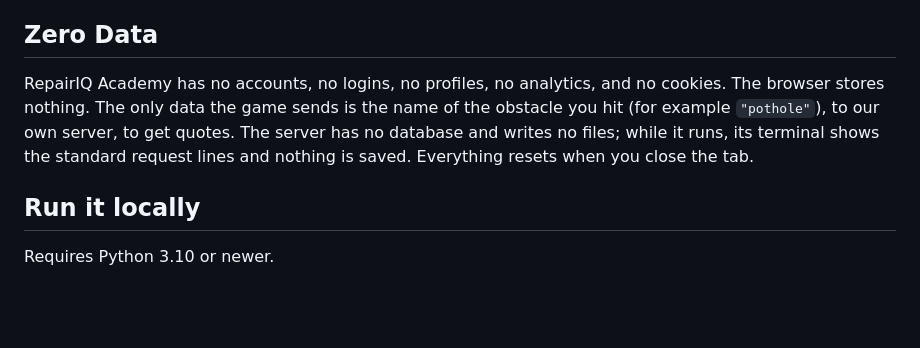
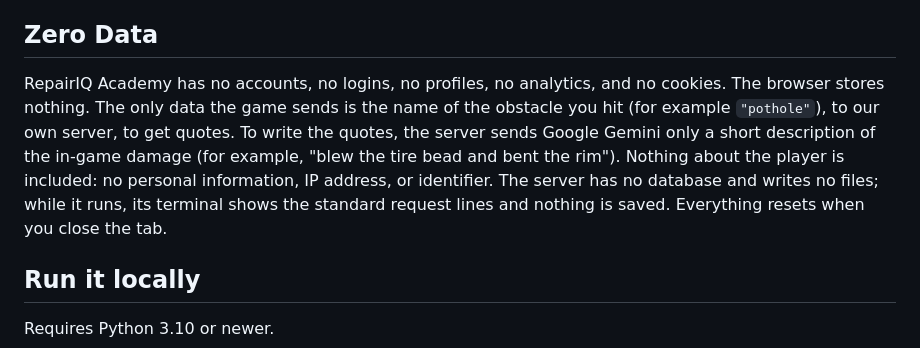
Before and after one commit to kerryarchive/road-to-the-shop, a Markdown page: README.md, the part around the change. Drawn GitHub-style; blank space fills up the shorter version.

Commit message:
Clarify Zero Data: what the server sends to Gemini
Co-Authored-By: Claude Opus 5.5 <noreply@anthropic.com>

```diff
--- a/README.md
+++ b/README.md
@@ -41,7 +41,7 @@ RepairIQ Academy lets people practice that moment before it happens for real, in
 
 ## Zero Data
 
-RepairIQ Academy has no accounts, no logins, no profiles, no analytics, and no cookies. The browser stores nothing. The only data the game sends is the name of the obstacle you hit (for example `"pothole"`), to our own server, to get quotes. The server has no database and writes no files; while it runs, its terminal shows the standard request lines and nothing is saved. Everything resets when you close the tab.
+RepairIQ Academy has no accounts, no logins, no profiles, no analytics, and no cookies. The browser stores nothing. The only data the game sends is the name of the obstacle you hit (for example `"pothole"`), to our own server, to get quotes. To write the quotes, the server sends Google Gemini only a short description of the in-game damage (for example, "blew the tire bead and bent the rim"). Nothing about the player is included: no personal information, IP address, or identifier. The server has no database and writes no files; while it runs, its terminal shows the standard request lines and nothing is saved. Everything resets when you close the tab.
 
 ## Run it locally
 
```
Also changed, not shown: docs/DEVPOST.md (+1 -1 lines).
